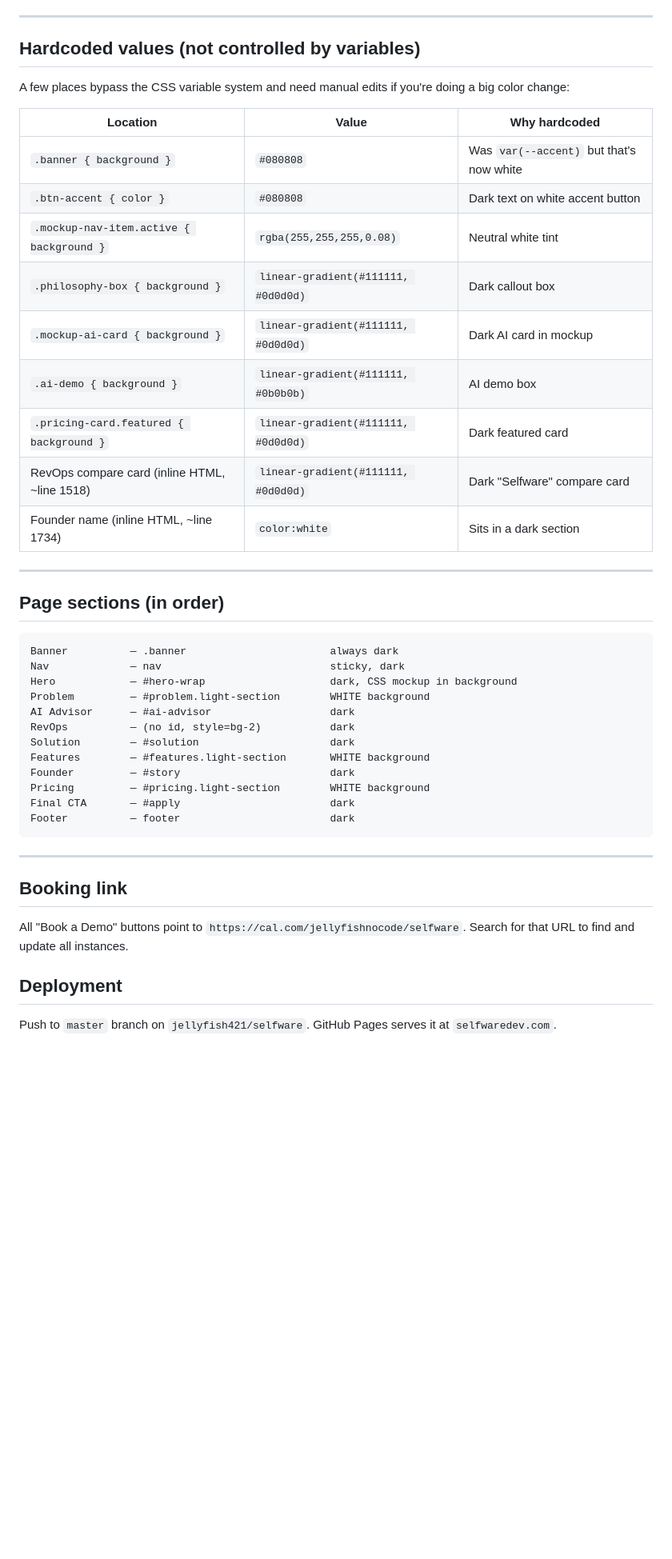
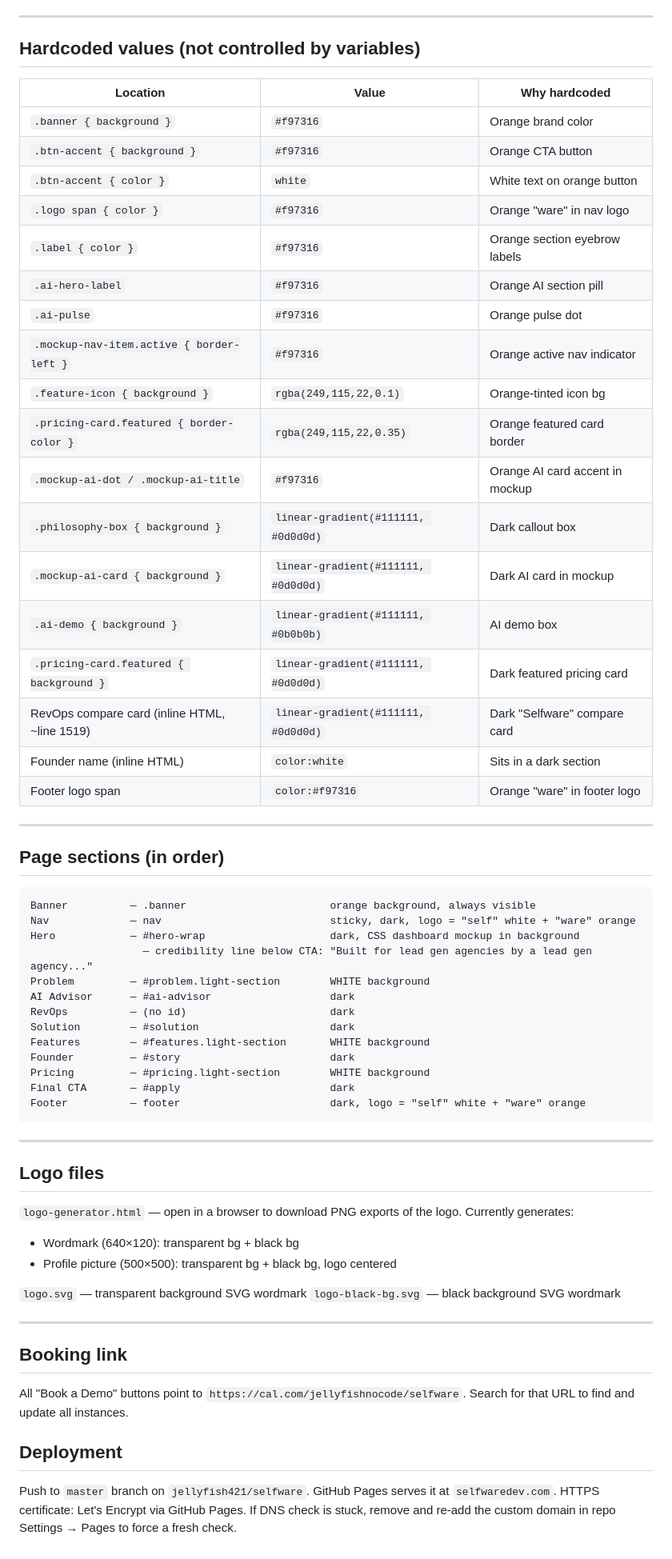
Before and after one commit to jellyfish421/selfware, a Markdown page: CLAUDE.md, the part around one of its changes. Shown at 80% size. Rendered like a GitHub page; blank space fills up the shorter version.

Commit message:
Update CLAUDE.md with current color scheme, orange accent, logo files, and all recent changes
Co-Authored-By: Claude Sonnet 4.6 <noreply@anthropic.com>

````diff
--- a/CLAUDE.md
+++ b/CLAUDE.md
@@ -69,38 +83,57 @@ Some elements have hardcoded dark backgrounds that sit inside a light section (t
 
 ## Hardcoded values (not controlled by variables)
 
-A few places bypass the CSS variable system and need manual edits if you're doing a big color change:
-
 | Location | Value | Why hardcoded |
 |---|---|---|
-| `.banner { background }` | `#080808` | Was `var(--accent)` but that's now white |
-| `.btn-accent { color }` | `#080808` | Dark text on white accent button |
-| `.mockup-nav-item.active { background }` | `rgba(255,255,255,0.08)` | Neutral white tint |
+| `.banner { background }` | `#f97316` | Orange brand color |
+| `.btn-accent { background }` | `#f97316` | Orange CTA button |
+| `.btn-accent { color }` | `white` | White text on orange button |
+| `.logo span { color }` | `#f97316` | Orange "ware" in nav logo |
+| `.label { color }` | `#f97316` | Orange section eyebrow labels |
+| `.ai-hero-label` | `#f97316` | Orange AI section pill |
+| `.ai-pulse` | `#f97316` | Orange pulse dot |
+| `.mockup-nav-item.active { border-left }` | `#f97316` | Orange active nav indicator |
+| `.feature-icon { background }` | `rgba(249,115,22,0.1)` | Orange-tinted icon bg |
+| `.pricing-card.featured { border-color }` | `rgba(249,115,22,0.35)` | Orange featured card border |
+| `.mockup-ai-dot / .mockup-ai-title` | `#f97316` | Orange AI card accent in mockup |
 | `.philosophy-box { background }` | `linear-gradient(#111111, #0d0d0d)` | Dark callout box |
 | `.mockup-ai-card { background }` | `linear-gradient(#111111, #0d0d0d)` | Dark AI card in mockup |
 | `.ai-demo { background }` | `linear-gradient(#111111, #0b0b0b)` | AI demo box |
-| `.pricing-card.featured { background }` | `linear-gradient(#111111, #0d0d0d)` | Dark featured card |
-| RevOps compare card (inline HTML, ~line 1518) | `linear-gradient(#111111, #0d0d0d)` | Dark "Selfware" compare card |
-| Founder name (inline HTML, ~line 1734) | `color:white` | Sits in a dark section |
+| `.pricing-card.featured { background }` | `linear-gradient(#111111, #0d0d0d)` | Dark featured pricing card |
+| RevOps compare card (inline HTML, ~line 1519) | `linear-gradient(#111111, #0d0d0d)` | Dark "Selfware" compare card |
+| Founder name (inline HTML) | `color:white` | Sits in a dark section |
+| Footer logo span | `color:#f97316` | Orange "ware" in footer logo |
 
 ---
 
 ## Page sections (in order)
 
 ```
-Banner          — .banner                       always dark
-Nav             — nav                           sticky, dark
-Hero            — #hero-wrap                    dark, CSS mockup in background
+Banner          — .banner                       orange background, always visible
+Nav             — nav                           sticky, dark, logo = "self" white + "ware" orange
+Hero            — #hero-wrap                    dark, CSS dashboard mockup in background
+                  — credibility line below CTA: "Built for lead gen agencies by a lead gen agency..."
 Problem         — #problem.light-section        WHITE background
 AI Advisor      — #ai-advisor                   dark
-RevOps          — (no id, style=bg-2)           dark
+RevOps          — (no id)                       dark
 Solution        — #solution                     dark
 Features        — #features.light-section       WHITE background
 Founder         — #story                        dark
 Pricing         — #pricing.light-section        WHITE background
 Final CTA       — #apply                        dark
-Footer          — footer                        dark
+Footer          — footer                        dark, logo = "self" white + "ware" orange
 ```
+
+---
+
+## Logo files
+
+`logo-generator.html` — open in a browser to download PNG exports of the logo. Currently generates:
+- Wordmark (640×120): transparent bg + black bg
+- Profile picture (500×500): transparent bg + black bg, logo centered
+
+`logo.svg` — transparent background SVG wordmark
+`logo-black-bg.svg` — black background SVG wordmark
 
 ---
 
@@ -111,3 +144,4 @@ All "Book a Demo" buttons point to `https://cal.com/jellyfishnocode/selfware`. S
 ## Deployment
 
 Push to `master` branch on `jellyfish421/selfware`. GitHub Pages serves it at `selfwaredev.com`.
+HTTPS certificate: Let's Encrypt via GitHub Pages. If DNS check is stuck, remove and re-add the custom domain in repo Settings → Pages to force a fresh check.
````
Also changed, not shown: other parts of CLAUDE.md (+20 -6 lines).
